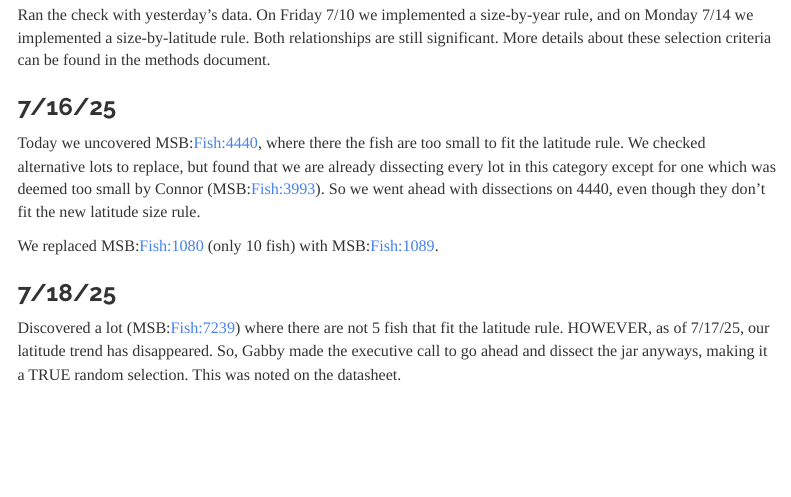
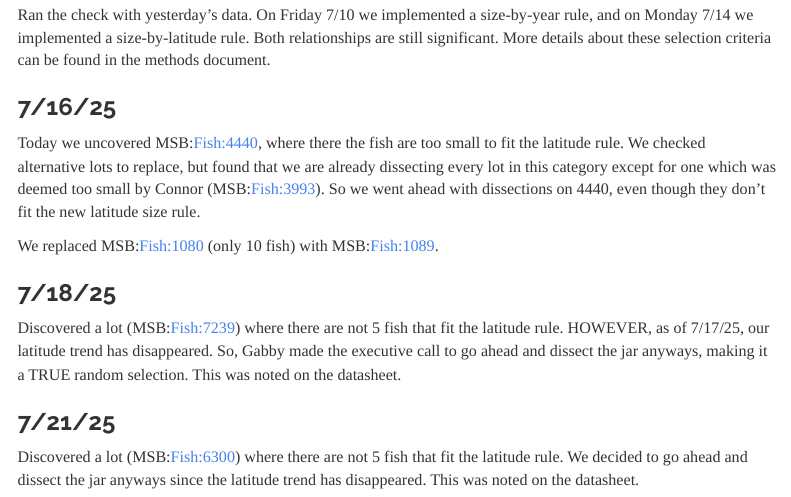
Before and after one commit to wood-lab/UNM_MSB, an R Markdown document (admin/ABQ Daily Report.Rmd): the page in a window 1100 px wide, from 12230 px down. Rendered offline with R 4.5, knitr and Pandoc, with nearby package versions; code that draws random numbers runs with fixed seeds of ours; menus at the side of the page are left out.

Commit message:
updating

```diff
--- a/admin/ABQ Daily Report.Rmd
+++ b/admin/ABQ Daily Report.Rmd
@@ -300,3 +300,6 @@ We replaced MSB:Fish:1080 (only 10 fish) with MSB:Fish:1089.
 
 ### 7/18/25
 Discovered a lot (MSB:Fish:7239) where there are not 5 fish that fit the latitude rule. HOWEVER, as of 7/17/25, our latitude trend has disappeared. So, Gabby made the executive call to go ahead and dissect the jar anyways, making it a TRUE random selection. This was noted on the datasheet.
+
+### 7/21/25
+Discovered a lot (MSB:Fish:6300) where there are not 5 fish that fit the latitude rule. We decided to go ahead and dissect the jar anyways since the latitude trend has disappeared. This was noted on the datasheet.
```
